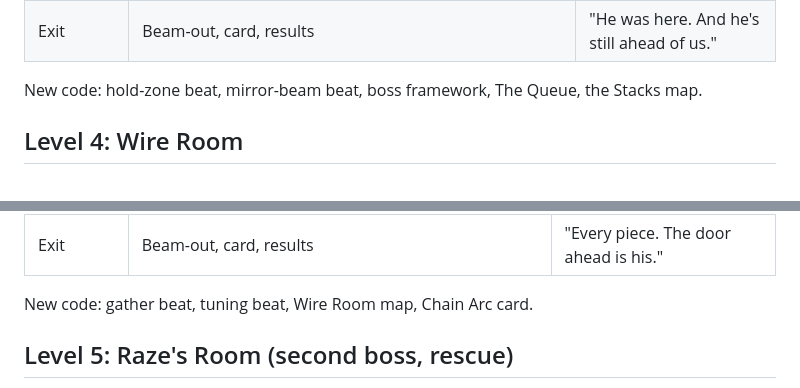
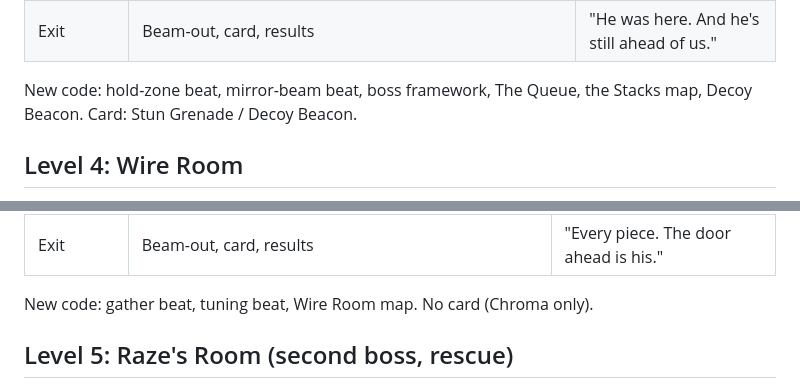
Before and after one commit to sanchism0/Chromatic-Decay, a Markdown page: docs/design/levels-2-5.md, 2 parts joined by grey strips. Rendered like a GitHub page.

```diff
--- a/docs/design/levels-2-5.md
+++ b/docs/design/levels-2-5.md
@@ -87,7 +84,7 @@ the centre.
 | Exit | Beam-out, card, results | "He was here. And he's still ahead of us." |
 
 New code: hold-zone beat, mirror-beam beat, boss framework, The Queue, the
-Stacks map.
+Stacks map, Decoy Beacon. Card: Stun Grenade / Decoy Beacon.
 
 ## Level 4: Wire Room
 
@@ -105,7 +102,7 @@ turrets.
 | **Tuning** (puzzle) | Three dials (floor switches), each cycling through three frequencies. Match the pattern on the big display; it lights each dial that's right | "Match the signal. When all three are right, the door opens." |
 | Exit | Beam-out, card, results | "Every piece. The door ahead is his." |
 
-New code: gather beat, tuning beat, Wire Room map, Chain Arc card.
+New code: gather beat, tuning beat, Wire Room map. No card (Chroma only).
 
 ## Level 5: Raze's Room (second boss, rescue)
 
```
Also changed, not shown: other parts of docs/design/levels-2-5.md (+17 -21 lines), docs/decisions.md (+2 -0 lines).
